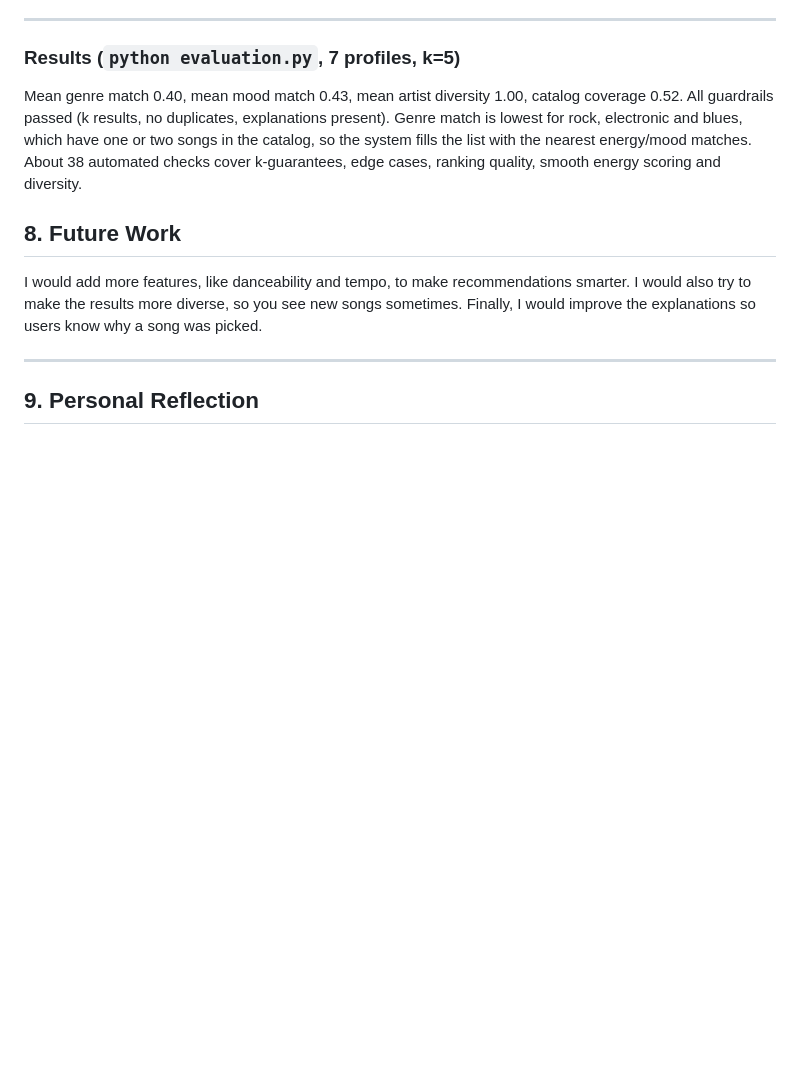
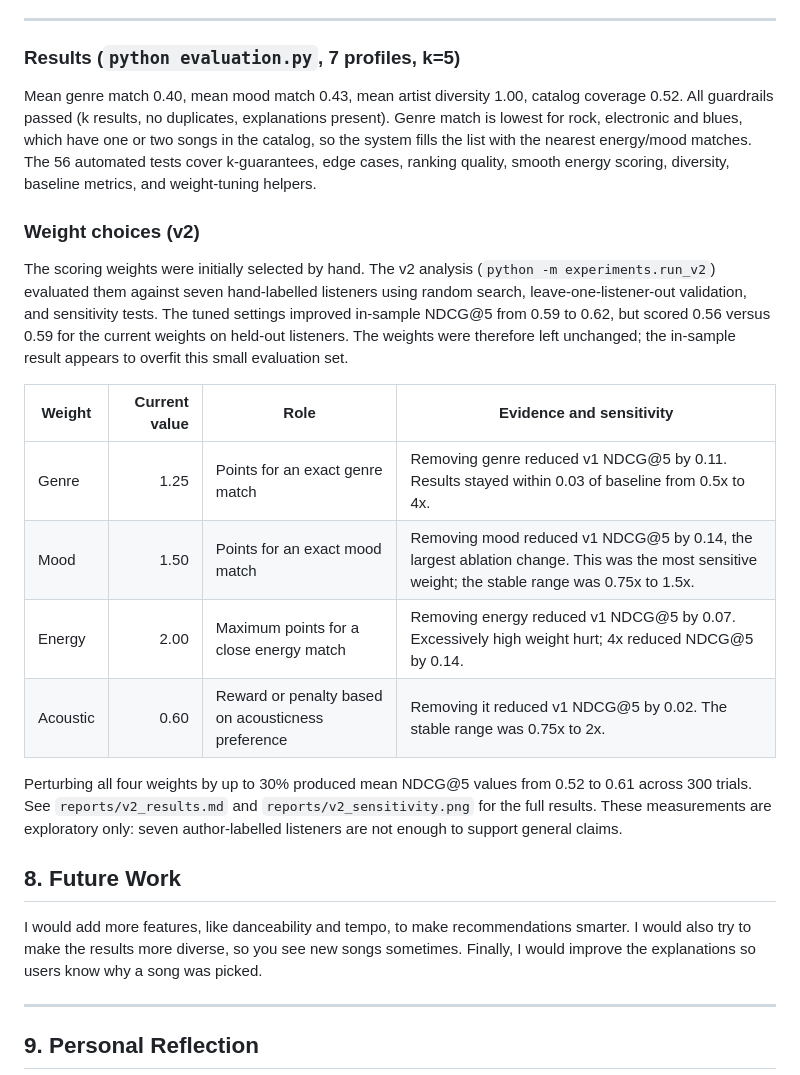
Before and after one commit to nifemifabunmi/applied-ai-system, a Markdown page: model_card.md, the part around the change. Rendered like a GitHub page; blank space fills up the shorter version.

```diff
--- a/model_card.md
+++ b/model_card.md
@@ -43,7 +43,19 @@ For evaluation, I tested a variety of user profiles, including typical cases (e.
 ---
 
 ### Results (`python evaluation.py`, 7 profiles, k=5)
-Mean genre match 0.40, mean mood match 0.43, mean artist diversity 1.00, catalog coverage 0.52. All guardrails passed (k results, no duplicates, explanations present). Genre match is lowest for rock, electronic and blues, which have one or two songs in the catalog, so the system fills the list with the nearest energy/mood matches. About 38 automated checks cover k-guarantees, edge cases, ranking quality, smooth energy scoring and diversity.
+Mean genre match 0.40, mean mood match 0.43, mean artist diversity 1.00, catalog coverage 0.52. All guardrails passed (k results, no duplicates, explanations present). Genre match is lowest for rock, electronic and blues, which have one or two songs in the catalog, so the system fills the list with the nearest energy/mood matches. The 56 automated tests cover k-guarantees, edge cases, ranking quality, smooth energy scoring, diversity, baseline metrics, and weight-tuning helpers.
+
+### Weight choices (v2)
+The scoring weights were initially selected by hand. The v2 analysis (`python -m experiments.run_v2`) evaluated them against seven hand-labelled listeners using random search, leave-one-listener-out validation, and sensitivity tests. The tuned settings improved in-sample NDCG@5 from 0.59 to 0.62, but scored 0.56 versus 0.59 for the current weights on held-out listeners. The weights were therefore left unchanged; the in-sample result appears to overfit this small evaluation set.
+
+| Weight | Current value | Role | Evidence and sensitivity |
+|---|---:|---|---|
+| Genre | 1.25 | Points for an exact genre match | Removing genre reduced v1 NDCG@5 by 0.11. Results stayed within 0.03 of baseline from 0.5x to 4x. |
+| Mood | 1.50 | Points for an exact mood match | Removing mood reduced v1 NDCG@5 by 0.14, the largest ablation change. This was the most sensitive weight; the stable range was 0.75x to 1.5x. |
+| Energy | 2.00 | Maximum points for a close energy match | Removing energy reduced v1 NDCG@5 by 0.07. Excessively high weight hurt; 4x reduced NDCG@5 by 0.14. |
+| Acoustic | 0.60 | Reward or penalty based on acousticness preference | Removing it reduced v1 NDCG@5 by 0.02. The stable range was 0.75x to 2x. |
+
+Perturbing all four weights by up to 30% produced mean NDCG@5 values from 0.52 to 0.61 across 300 trials. See `reports/v2_results.md` and `reports/v2_sensitivity.png` for the full results. These measurements are exploratory only: seven author-labelled listeners are not enough to support general claims.
 
 ## 8. Future Work
 
```
Also changed, not shown: CHANGELOG.md (+6 -2 lines), README.md (+10 -1 lines), reports/v2_results.md (added, +47 -0 lines), reports/v2_sensitivity.png (added), 5 other files.
